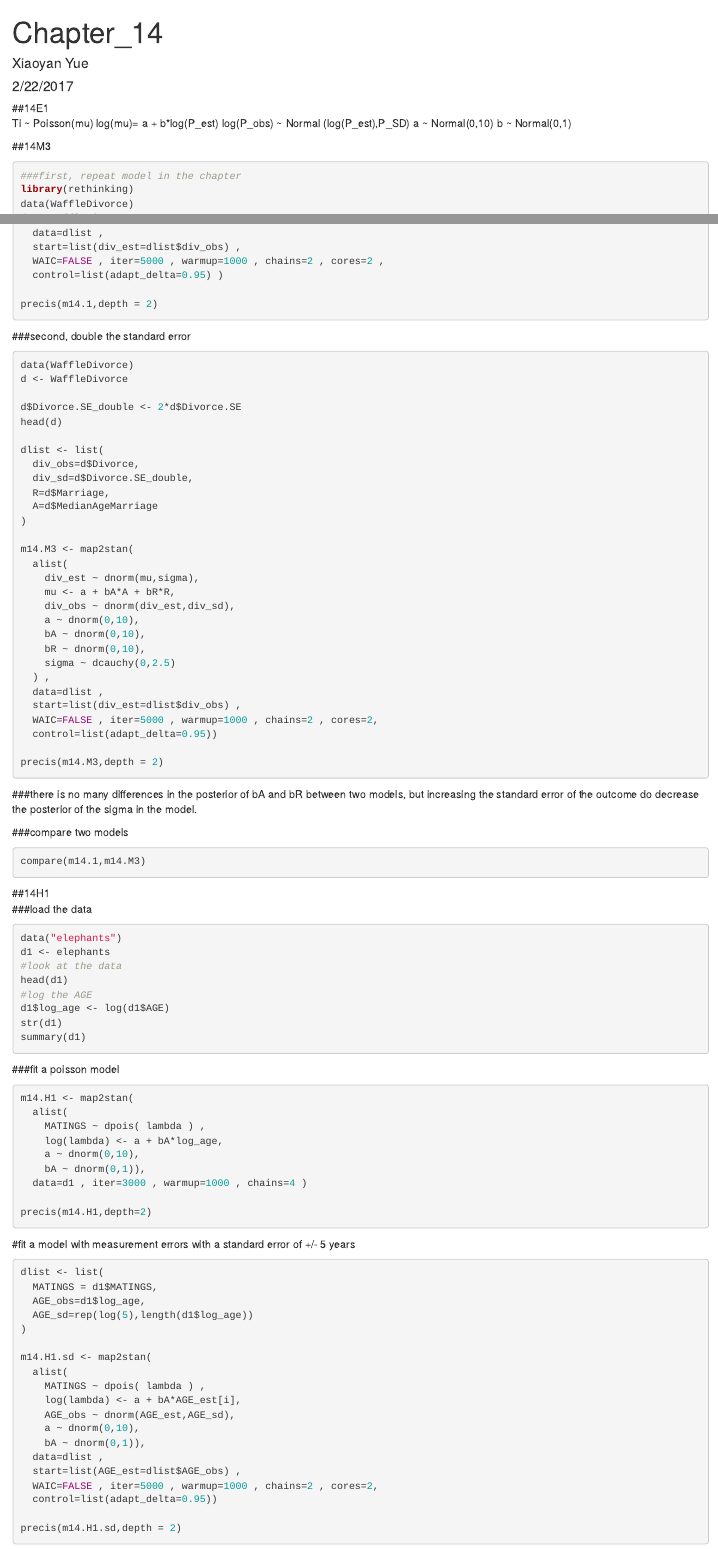
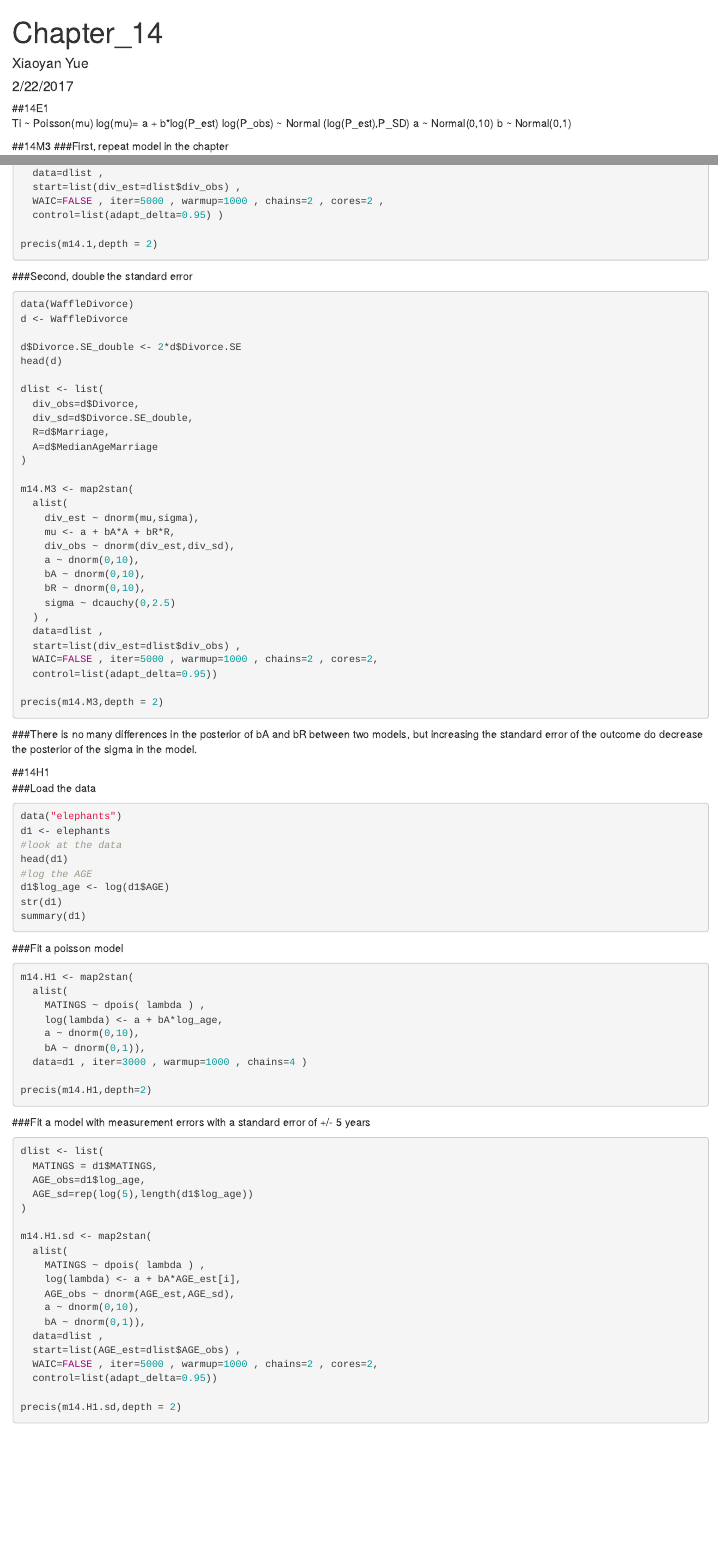
Before and after one commit to UCD-pbio-rclub/Rclub-rethinking_Xiaoyan.Yue, an R Markdown document (Assignment_Chapter_14/Assignment_Chapter_14.Rmd): the page in a window 1100 px wide, from its top, and a second part further down, joined at a grey line. Rendered offline with R 4.5, knitr and Pandoc, with nearby package versions; the code chunks are not run, so their results and figures are left out.

Commit message:
UPDATE for Feb 24th

````diff
--- a/Assignment_Chapter_14/Assignment_Chapter_14.Rmd
+++ b/Assignment_Chapter_14/Assignment_Chapter_14.Rmd
@@ -20,8 +20,8 @@ b ~ Normal(0,1)
 
 
 ##14M3
+###First, repeat model in the chapter
 ```{r}
-###first, repeat model in the chapter
 library(rethinking)
 data(WaffleDivorce)
 d <- WaffleDivorce
@@ -51,7 +51,7 @@ m14.1 <- map2stan(
 precis(m14.1,depth = 2)
 ```
 
-###second, double the standard error
+###Second, double the standard error
 ```{r}
 data(WaffleDivorce)
 d <- WaffleDivorce
@@ -84,16 +84,11 @@ m14.M3 <- map2stan(
 precis(m14.M3,depth = 2)
 ```
 
-###there is no many differences in the posterior of bA and bR between two models, but increasing the standard error of the outcome do decrease the posterior of the sigma in the model.
+###There is no many differences in the posterior of bA and bR between two models, but increasing the standard error of the outcome do decrease the posterior of the sigma in the model.
 
 
-###compare two models
-```{r}
-compare(m14.1,m14.M3)
-```
-
 ##14H1
-###load the data
+###Load the data
 ```{r}
 data("elephants")
 d1 <- elephants
@@ -105,7 +100,7 @@ str(d1)
 summary(d1)
 ```
 
-###fit a poisson model
+###Fit a poisson model
 ```{r}
 m14.H1 <- map2stan(
   alist(
@@ -117,7 +112,7 @@ m14.H1 <- map2stan(
 
 precis(m14.H1,depth=2)
 ```
-#fit a model with measurement errors with a standard error of +/- 5 years
+###Fit a model with measurement errors with a standard error of +/- 5 years
 ```{r}
 dlist <- list(
   MATINGS = d1$MATINGS,
````
Also changed, not shown: Assignment_Chapter_14/Assignment_Chapter_14.Rmd (4 more changed lines).
